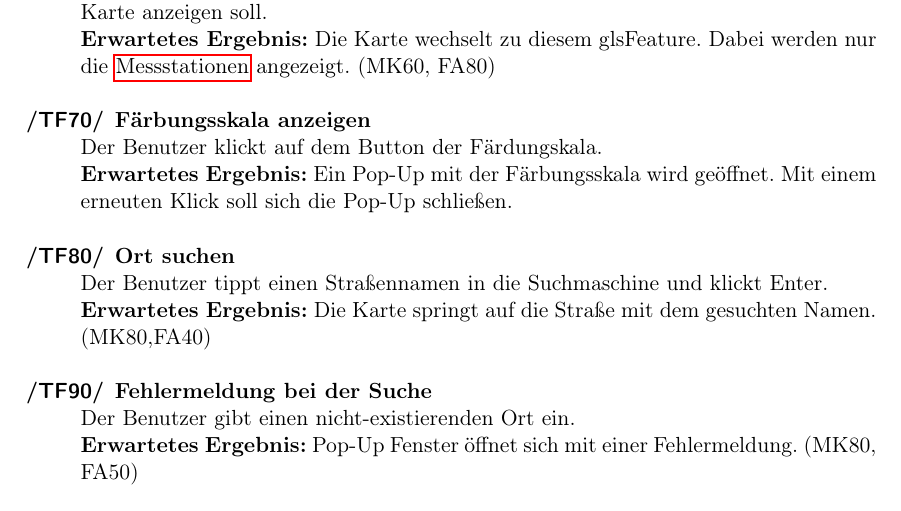
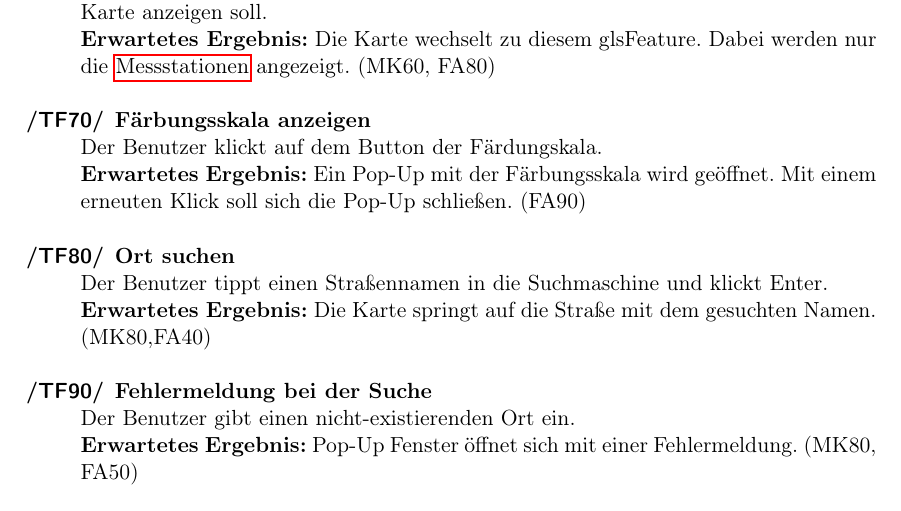
Before and after one commit to JonaEnz/pse-airquality-1, a LaTeX document (Pflichtenheft/Pflichtenheft.tex, which reads Pflichtenheft/chapters/Globale_Testfaelle.tex): part of page 19 of 34, cut so that both start at the same text. Compiled offline with pdfLaTeX.

Commit message:
Mention FA90 bei color scale

```diff
--- a/Pflichtenheft/chapters/Globale_Testfaelle.tex
+++ b/Pflichtenheft/chapters/Globale_Testfaelle.tex
@@ -16,7 +16,7 @@
 
 	\item[Karte auswählen] Der Benutzer wählt in der Liste mit einem Knopfdruck aus, welche gls{Feature} die Karte anzeigen soll. \\ \textbf{Erwartetes Ergebnis:} Die Karte wechselt zu diesem gls{Feature}. Dabei werden nur die \glspl{Station} angezeigt. (MK60, FA80)
 
-	\item[Färbungsskala anzeigen] Der Benutzer klickt auf dem Button der Färdungskala. \\ \textbf{Erwartetes Ergebnis:} Ein Pop-Up mit der Färbungsskala wird geöffnet. Mit einem erneuten Klick soll sich die Pop-Up schließen.
+	\item[Färbungsskala anzeigen] Der Benutzer klickt auf dem Button der Färdungskala. \\ \textbf{Erwartetes Ergebnis:} Ein Pop-Up mit der Färbungsskala wird geöffnet. Mit einem erneuten Klick soll sich die Pop-Up schließen. (FA90)
 
 	\item[Ort suchen] Der Benutzer tippt einen Straßennamen in die Suchmaschine und klickt Enter. \\ \textbf{Erwartetes Ergebnis:} Die Karte springt auf die Straße mit dem gesuchten Namen. (MK80,FA40)
 
```
